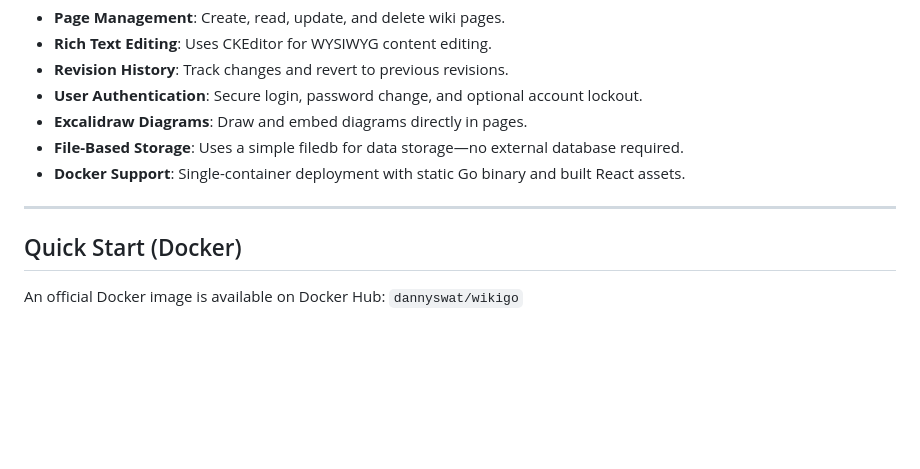
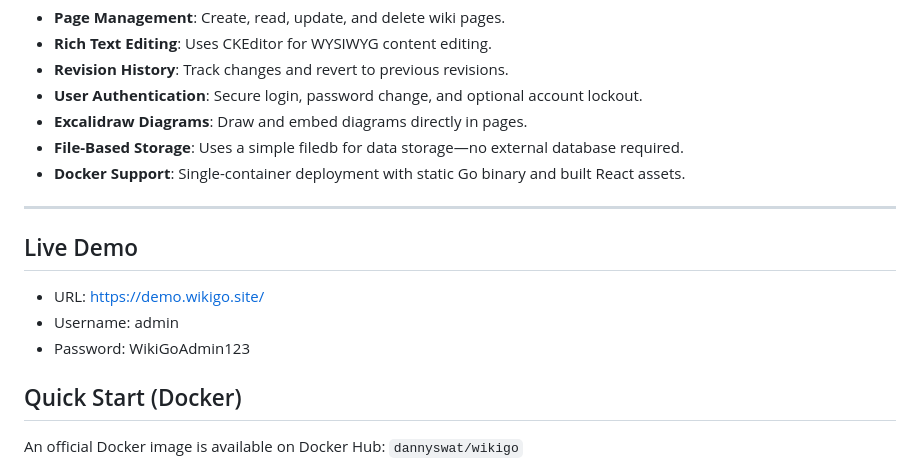
Before and after one commit to dannyswat/wikigo, a Markdown page: README.md, the part around the change. Drawn GitHub-style; blank space fills up the shorter version.

Commit message:
Add live demo information to README

```diff
--- a/README.md
+++ b/README.md
@@ -15,6 +15,12 @@ A lightweight, file-based wiki application written in Go with a React front-end.
 - **Docker Support**: Single-container deployment with static Go binary and built React assets.
 
 ---
+
+## Live Demo
+
+- URL: [https://demo.wikigo.site/](https://demo.wikigo.site/)
+- Username: admin
+- Password: WikiGoAdmin123
 
 ## Quick Start (Docker)
 
```
